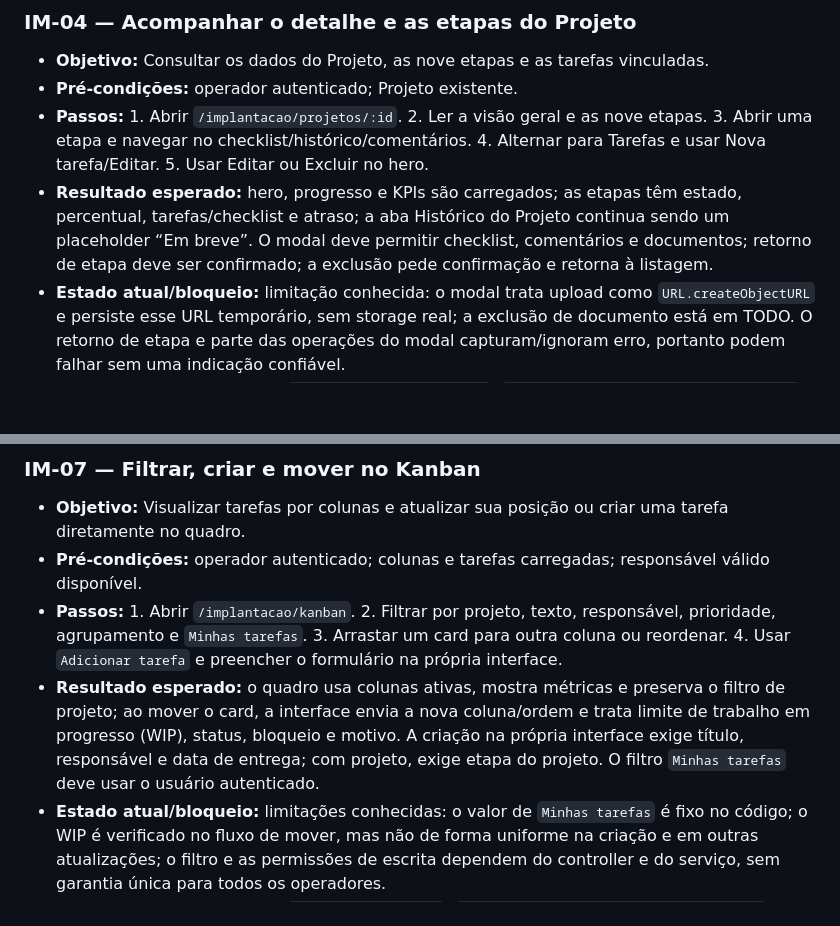
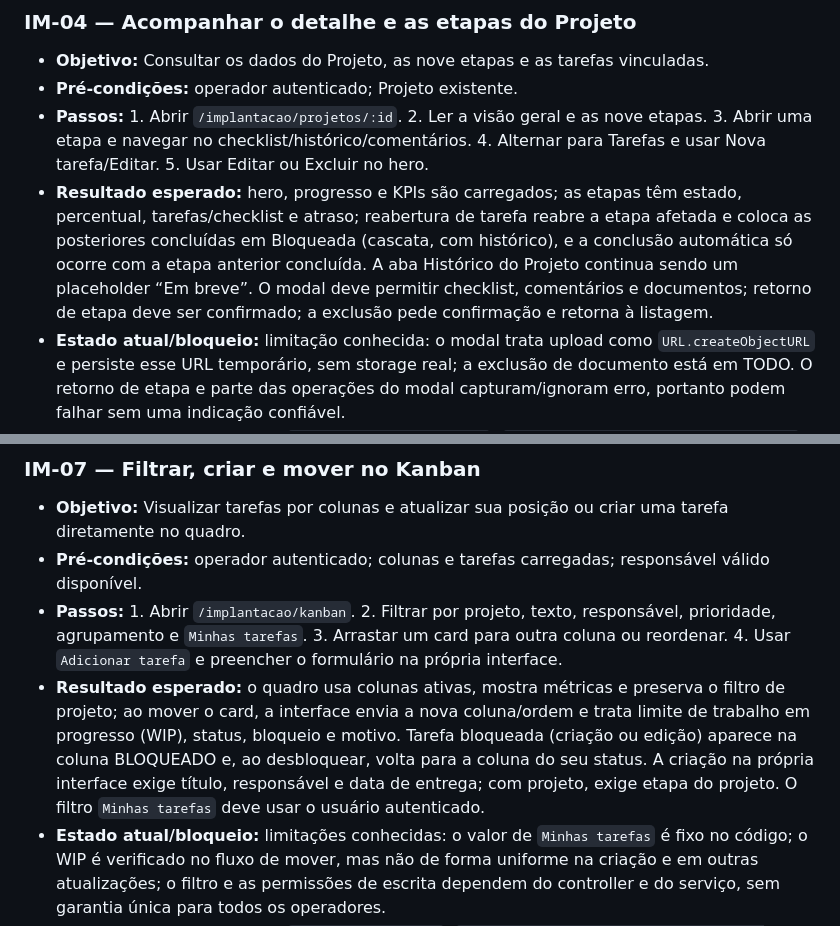
Before and after one commit to JCASOLUCOES/CENTRALOPERACAO_DEPLOY, a Markdown page: docs/08-HISTORIAS-TELAS.md, 2 parts joined by grey strips. Rendered like a GitHub page; blank space fills up the shorter version.

```diff
--- a/docs/08-HISTORIAS-TELAS.md
+++ b/docs/08-HISTORIAS-TELAS.md
@@ -290,7 +290,7 @@ Não são telas independentes; aparecem no índice para evitar que um link diret
 - **Objetivo:** Consultar os dados do Projeto, as nove etapas e as tarefas vinculadas.
 - **Pré-condições:** operador autenticado; Projeto existente.
 - **Passos:** 1. Abrir `/implantacao/projetos/:id`. 2. Ler a visão geral e as nove etapas. 3. Abrir uma etapa e navegar no checklist/histórico/comentários. 4. Alternar para Tarefas e usar Nova tarefa/Editar. 5. Usar Editar ou Excluir no hero.
-- **Resultado esperado:** hero, progresso e KPIs são carregados; as etapas têm estado, percentual, tarefas/checklist e atraso; a aba Histórico do Projeto continua sendo um placeholder “Em breve”. O modal deve permitir checklist, comentários e documentos; retorno de etapa deve ser confirmado; a exclusão pede confirmação e retorna à listagem.
+- **Resultado esperado:** hero, progresso e KPIs são carregados; as etapas têm estado, percentual, tarefas/checklist e atraso; reabertura de tarefa reabre a etapa afetada e coloca as posteriores concluídas em Bloqueada (cascata, com histórico), e a conclusão automática só ocorre com a etapa anterior concluída. A aba Histórico do Projeto continua sendo um placeholder “Em breve”. O modal deve permitir checklist, comentários e documentos; retorno de etapa deve ser confirmado; a exclusão pede confirmação e retorna à listagem.
 - **Estado atual/bloqueio:** limitação conhecida: o modal trata upload como `URL.createObjectURL` e persiste esse URL temporário, sem storage real; a exclusão de documento está em TODO. O retorno de etapa e parte das operações do modal capturam/ignoram erro, portanto podem falhar sem uma indicação confiável.
 - **Rotas/endpoints/tabelas:** `/implantacao/projetos/:id`; `GET /api/v1/implantacao/projetos/{id}`, `GET /api/v1/implantacao/projetos/{id}/etapas`, `GET /api/v1/implantacao/tarefas?projetoId={id}` e `DELETE /api/v1/implantacao/projetos/{id}`; no modal, `GET /api/v1/implantacao/projetos/{id}/etapas/{ordem}`, `PUT /api/v1/implantacao/projetos/{id}/etapas/{ordem}`, `POST /api/v1/implantacao/projetos/{id}/etapas/{ordem}/checklist`, `POST /api/v1/implantacao/projetos/{id}/etapas/{ordem}/documentos` e `POST /api/v1/implantacao/projetos/{id}/etapas/{ordem}/comentarios`; `IMPL_Projeto`, `tbprojetoEtapa`, `tbprojetoEtapaChecklist`, `tbprojetoEtapaComentario` e `IMPL_Tarefa`. Todos os endpoints do controller exigem `[Authorize]`.
 - **Status/automação:** **cenário documentado**; não há teste automatizado do detalhe ou do modal de etapa.
@@ -320,7 +320,7 @@ Não são telas independentes; aparecem no índice para evitar que um link diret
 - **Objetivo:** Visualizar tarefas por colunas e atualizar sua posição ou criar uma tarefa diretamente no quadro.
 - **Pré-condições:** operador autenticado; colunas e tarefas carregadas; responsável válido disponível.
 - **Passos:** 1. Abrir `/implantacao/kanban`. 2. Filtrar por projeto, texto, responsável, prioridade, agrupamento e `Minhas tarefas`. 3. Arrastar um card para outra coluna ou reordenar. 4. Usar `Adicionar tarefa` e preencher o formulário na própria interface.
-- **Resultado esperado:** o quadro usa colunas ativas, mostra métricas e preserva o filtro de projeto; ao mover o card, a interface envia a nova coluna/ordem e trata limite de trabalho em progresso (WIP), status, bloqueio e motivo. A criação na própria interface exige título, responsável e data de entrega; com projeto, exige etapa do projeto. O filtro `Minhas tarefas` deve usar o usuário autenticado.
+- **Resultado esperado:** o quadro usa colunas ativas, mostra métricas e preserva o filtro de projeto; ao mover o card, a interface envia a nova coluna/ordem e trata limite de trabalho em progresso (WIP), status, bloqueio e motivo. Tarefa bloqueada (criação ou edição) aparece na coluna BLOQUEADO e, ao desbloquear, volta para a coluna do seu status. A criação na própria interface exige título, responsável e data de entrega; com projeto, exige etapa do projeto. O filtro `Minhas tarefas` deve usar o usuário autenticado.
 - **Estado atual/bloqueio:** limitações conhecidas: o valor de `Minhas tarefas` é fixo no código; o WIP é verificado no fluxo de mover, mas não de forma uniforme na criação e em outras atualizações; o filtro e as permissões de escrita dependem do controller e do serviço, sem garantia única para todos os operadores.
 - **Rotas/endpoints/tabelas:** `/implantacao/kanban`; `GET /api/v1/implantacao/colunas-kanban?apenasAtivas=false`, `GET /api/v1/implantacao/tarefas`, `GET /api/v1/implantacao/projetos`, `GET /api/v1/agenda/operadores`, `GET /api/v1/implantacao/projetos/{id}/etapas`, `POST /api/v1/implantacao/tarefas` e `PATCH /api/v1/implantacao/tarefas/{id}/coluna`; `IMPL_ColunaKanban`, `IMPL_Tarefa`, `IMPL_Projeto`, `tbprojetoEtapa` e `IMPL_Auditoria`.
 - **Status/automação:** **cenário documentado**; não há teste automatizado do Kanban.
```
Also changed, not shown: docs/03-REGRAS-NEGOCIO.md (+2 -2 lines), docs/07-SERVICES-BACKEND.md (+3 -3 lines).
